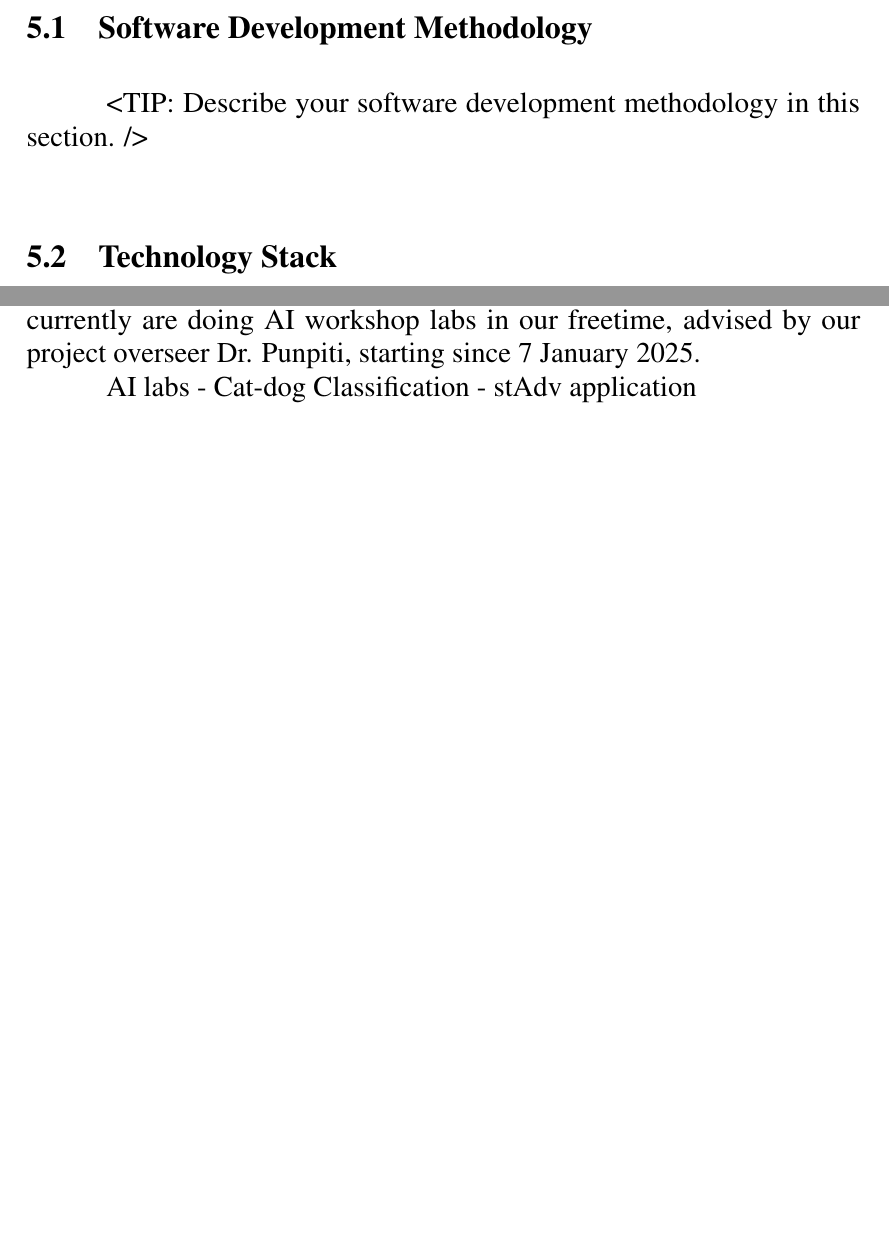
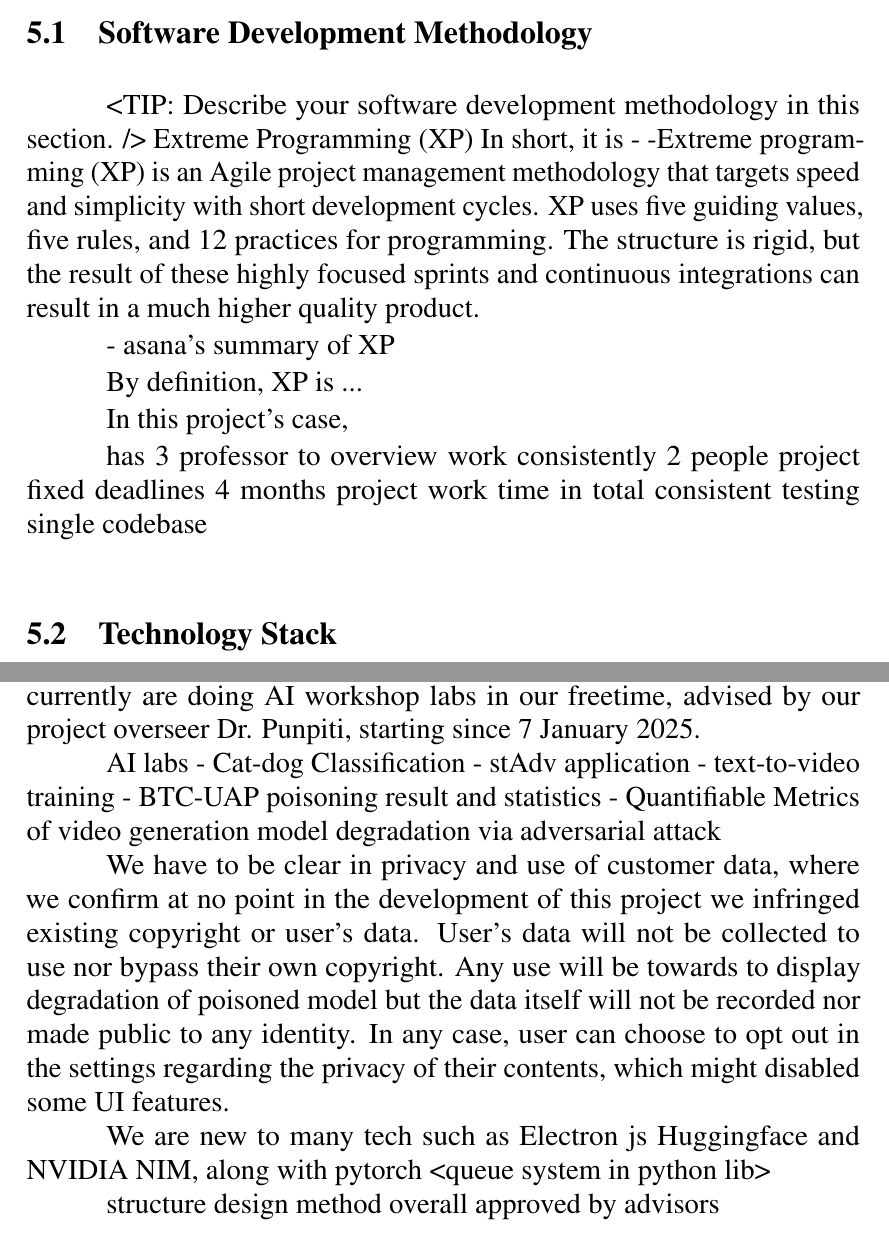
Before and after one commit to Karczel/Protractor, a LaTeX thesis (document.tex, which reads body/discussion.tex, body/softwaredevelopment.tex): two parts of pages 35 and 38 of 44 before the commit and two parts of pages 34 and 37 of 43 after it, joined at a grey line, cut so that both start at the same text, the shorter picture padded with empty space. Compiled offline with pdfLaTeX.

Commit message:
rough SRS updates
- set AI Component chapter
- update discussion
- update software arch
- update softwaredev (software development methodology)

```diff
--- a/body/discussion.tex
+++ b/body/discussion.tex
@@ -11,3 +11,12 @@ Thus, we currently are doing AI workshop labs in our freetime, advised by our pr
 AI labs
 - Cat-dog Classification
 - stAdv application
+- text-to-video training
+- BTC-UAP poisoning result and statistics
+- Quantifiable Metrics of video generation model degradation via adversarial attack
+
+We have to be clear in privacy and use of customer data, where we confirm at no point in the development of this project we infringed existing copyright or user's data. User's data will not be collected to use nor bypass their own copyright. Any use will be towards to display degradation of poisoned model but the data itself will not be recorded nor made public to any identity. In any case, user can choose to opt out in the settings regarding the privacy of their contents, which might disabled some UI features.
+
+We are new to many tech such as Electron js Huggingface and NVIDIA NIM, along with pytorch <queue system in python lib>
+
+structure design method overall approved by advisors
--- a/body/softwaredevelopment.tex
+++ b/body/softwaredevelopment.tex
@@ -4,6 +4,24 @@
 \section{Software Development Methodology}
 \label{section:software-development-methodology}
 <TIP: Describe your software development methodology in this section. />
+Extreme Programming (XP)
+In short, it is -
+-Extreme programming (XP) is an Agile project management methodology that targets speed and simplicity with short development cycles. XP uses five guiding values, five rules, and 12 practices for programming. The structure is rigid, but the result of these highly focused sprints and continuous integrations can result in a much higher quality product.
+
+- asana's summary of XP
+
+By definition, XP is ...
+
+In this project's case,
+
+
+has 3 professor to overview work consistently
+2 people project
+fixed deadlines
+4 months project work time in total
+consistent testing
+single codebase
+
 
 \section{Technology Stack}
 \label{section:technology-stack}
```
Also changed, not shown: body/aicomponent.tex (added, +2 -0 lines), body/softwarearchitecture.tex (+5 -7 lines), document.tex (+1 -0 lines), assets/chapter_6/Extreme-Programming.jpg (added).
